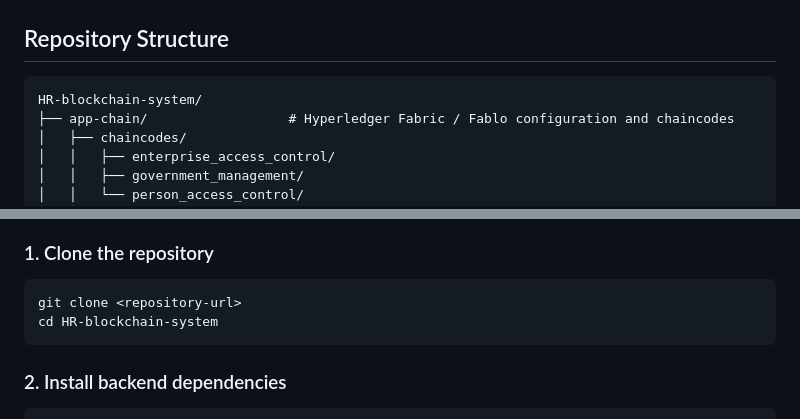
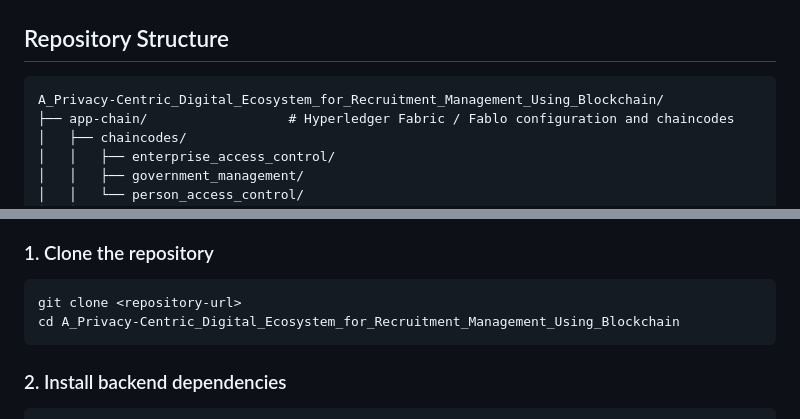
Before and after one commit to wei0107/A_Privacy-Centric_Digital_Ecosystem_for_Recruitment_Management_Using_Blockchain, a Markdown page: README.md, 2 parts joined by grey strips. GitHub-like rendering.

Commit message:
fix: fix readme route error

````diff
--- a/README.md
+++ b/README.md
@@ -26,7 +26,7 @@ The system consists of the following major components:
 ## Repository Structure
 
 ```text
-HR-blockchain-system/
+A_Privacy-Centric_Digital_Ecosystem_for_Recruitment_Management_Using_Blockchain/
 ├── app-chain/                  # Hyperledger Fabric / Fablo configuration and chaincodes
 │   ├── chaincodes/
 │   │   ├── enterprise_access_control/
@@ -132,7 +132,7 @@ truffle version
 
 ```bash
 git clone <repository-url>
-cd HR-blockchain-system
+cd A_Privacy-Centric_Digital_Ecosystem_for_Recruitment_Management_Using_Blockchain
 ```
 
 ### 2. Install backend dependencies
````
